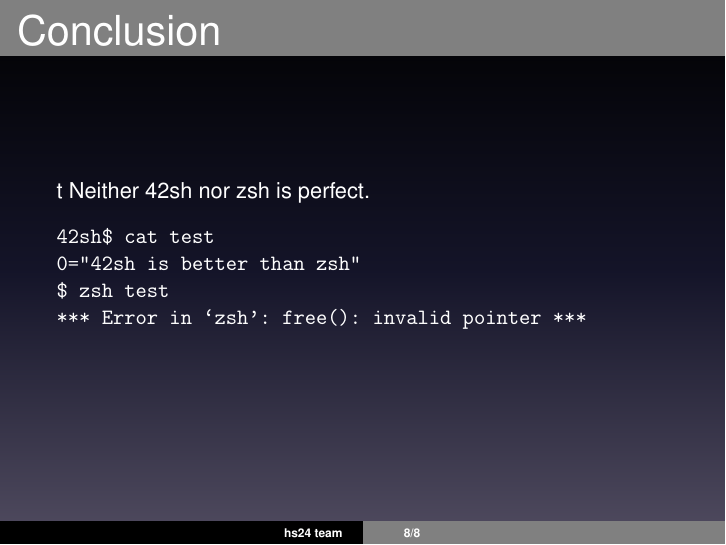
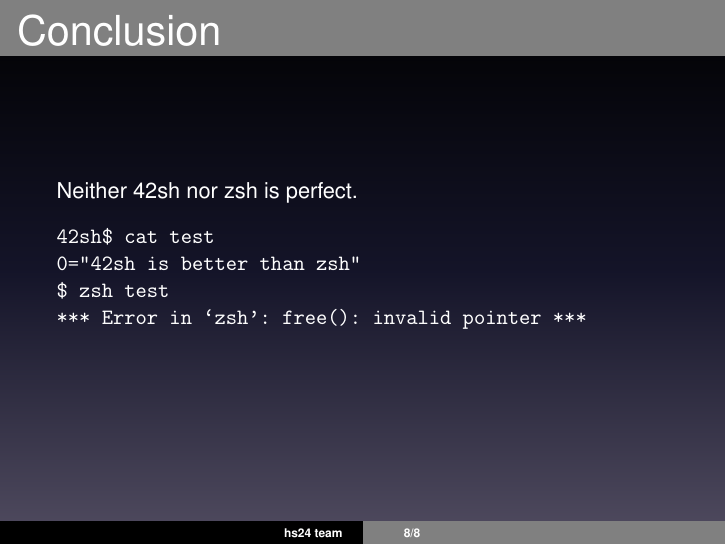
Before and after one commit to seirl/42sh, LaTeX slides (doc/v0.1/slides/slides.tex): page 8 of 8. Compiled offline with LaTeX, dvips and Ghostscript.

Commit message:
v01: typo

```diff
--- a/doc/v0.1/slides/slides.tex
+++ b/doc/v0.1/slides/slides.tex
@@ -142,7 +142,6 @@ char* +---->| Lexer       |+-------->| Parser      |+---->
 
 \begin{frame} [fragile]
     \frametitle{Conclusion}
-t
     Neither 42sh nor zsh is perfect.
 \begin{verbatim}
 42sh$ cat test
```
